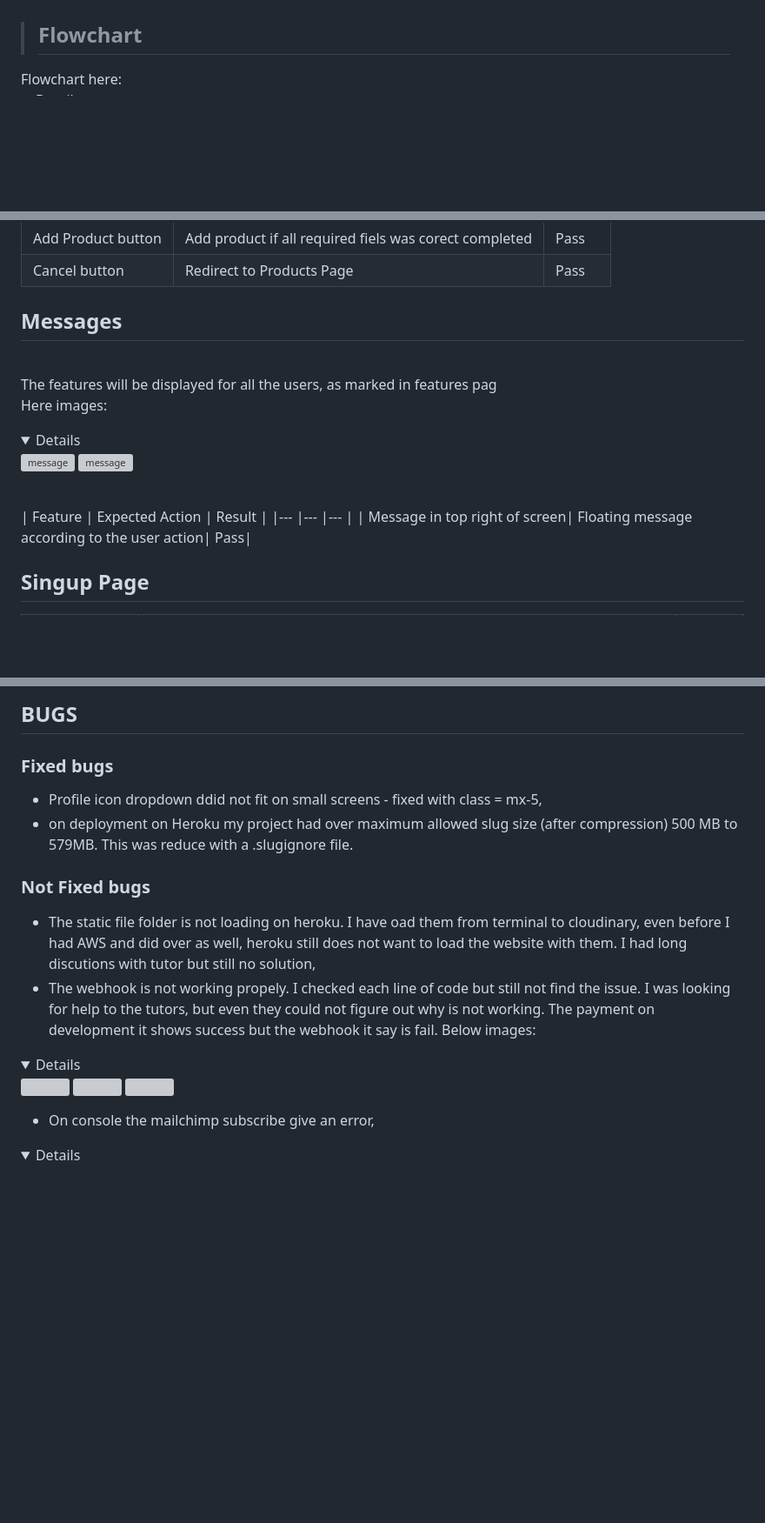
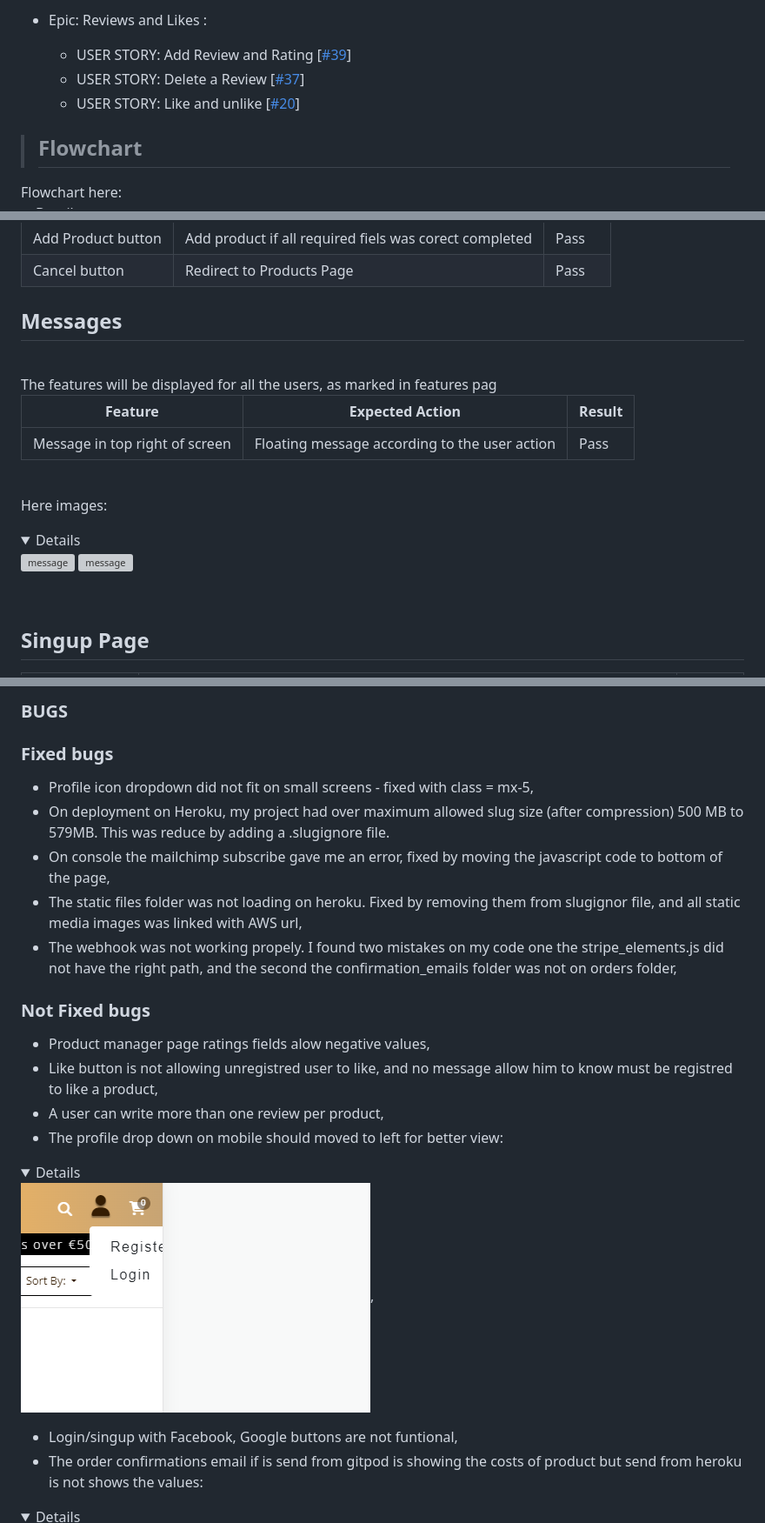
Before and after one commit to fitabigail/Madame-Musette, a Markdown page: README.md, 3 parts joined by grey strips. Shown: that part at 87% size. Drawn GitHub-style; pictures changed too: images_reademe/profile-drop.png (added); folded sections open; blank space fills up the shorter version; grey boxes are pictures that could not be loaded.

```diff
--- a/README.md
+++ b/README.md
@@ -226,4 +228,9 @@ The epics were created using the milestones on github. Each epic was created and
 
+- Epic: Reviews and Likes  :
+
+    - USER STORY: Add Review and Rating [[#39](https://github.com/fitabigail/Madame-Musette/issues/39)]
+    - USER STORY: Delete a Review [[#37](https://github.com/fitabigail/Madame-Musette/issues/37)]
+    - USER STORY: Like and unlike [[#20](https://github.com/fitabigail/Madame-Musette/issues/20)]
 
 </details>
  </br></br>
@@ -806,9 +814,16 @@ I utilised a manual testing strategy for the development of the site. Seperate t
 |Add Product button|Add product if all required fiels was corect completed| Pass|
 |Cancel button|Redirect to Products Page| Pass|
 
-## **Messages**
+## Messages
 <br>
 The features will be displayed for all the users, as marked in features pag
+
+
+
+| Feature   	| Expected Action   	| Result   	|
+|---	|---	|---	|
+| Message in top right of screen| Floating message according to the user action| Pass|
+<br>
 
 Here images:
 <details>
@@ -816,10 +831,6 @@ Here images:
 ![message](/images_reademe/messages.png)
 ![message](/images_reademe/sing-up-confirm.png)
 </details>
-<br>
-| Feature   	| Expected Action   	| Result   	|
-|---	|---	|---	|
-| Message in top right of screen| Floating message according to the user action| Pass|
 <br>
 
 ## Singup Page
@@ -850,25 +960,32 @@ Here images:
 </br></br>
 
-## **BUGS**
+### BUGS
 </br>
 
 ### Fixed bugs
 
- - Profile icon dropdown ddid not fit on small screens - fixed with class = mx-5,
- - on deployment on Heroku my project had over maximum allowed slug size (after compression) 500 MB to 579MB. This was reduce with a .slugignore file.
+ - Profile icon dropdown did not fit on small screens - fixed with class = mx-5,
+ - On deployment on Heroku, my project had over maximum allowed slug size (after compression) 500 MB to 579MB. This was reduce by adding a .slugignore file.
+ - On console the mailchimp subscribe gave me an error, fixed by moving the javascript code to bottom of the page,
+ - The static files folder was not loading on heroku. Fixed by removing them from slugignor file, and all static media images was linked with AWS url,
+ - The webhook was not working propely. I found two mistakes on my code one the stripe_elements.js did not have the right path, and the second the confirmation_emails folder was not on orders folder,
 
 </br></br>
 
 ### Not Fixed bugs
-</br></br>
-- The static file folder is not loading on heroku. I have oad them from terminal to cloudinary, even before I had AWS and did over as well, heroku still does not want to load the website with them. I had long discutions with tutor but still no solution,
-- The webhook is not working propely. I checked each line of code but still not find the issue. I was looking for help to the tutors, but even they could not figure out why is not working. The payment on development it shows success but the webhook it say is fail. Below images:
+
+</br>
+
+- Product manager page ratings fields alow negative values,
+- Like button is not allowing unregistred user to like, and no message allow him to know must be registred to like a product,
+- A user can write more than one review per product,
+- The profile drop down on mobile should moved to left for better view:
 <details>
 
-![](/images_reademe/payments.png)
-![](/images_reademe/payment1.png)
-![](/images_reademe/webhook-fail.png)
+ ![Profile-DropMenu](/images_reademe/profile-drop.png),
 </details>
 
-- On console the mailchimp subscribe give an error,
+- Login/singup with Facebook, Google buttons are not funtional,
+- The order confirmations email if is send from gitpod is showing the costs of product but send from heroku is not shows the values:
+ <details>
 
```
Also changed, not shown: other parts of README.md (+124 -32 lines), images_reademe/confirm-order.png (added), images_reademe/email-order-heroku.png (added), images_reademe/emails.png (added), 7 other files.
